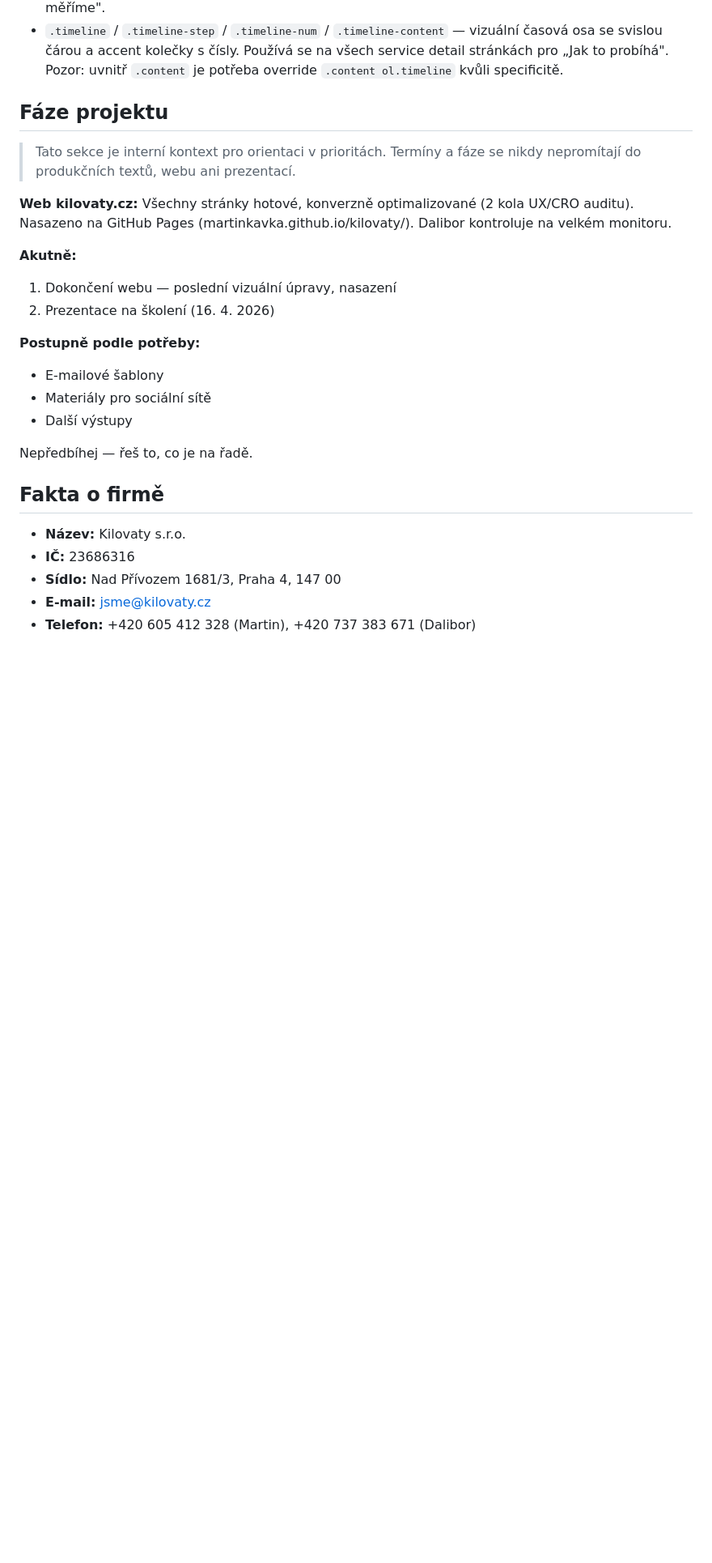
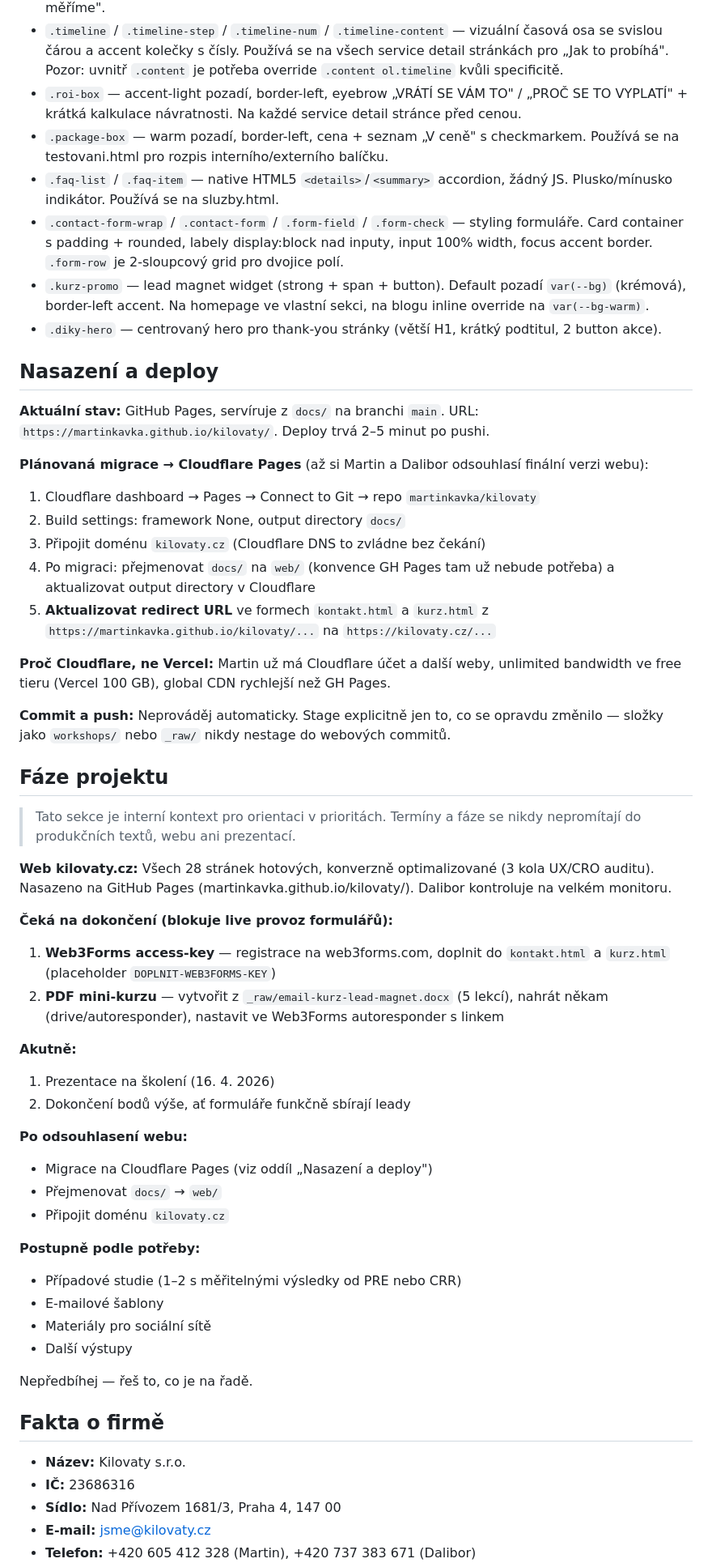
Before and after one commit to martinkavka/kilovaty, a Markdown page: CLAUDE.md, the part around one of its changes. Shown at 81% size. Rendered like a GitHub page; blank space fills up the shorter version.

```diff
--- a/CLAUDE.md
+++ b/CLAUDE.md
@@ -225,18 +246,49 @@ Každý blogpost má cílené CTA směřující na relevantní službu:
 - `.services-upsell` — jednořádkový odkaz na roční program / všechny služby.
 - `.benefit-grid` / `.benefit-tile` — 2-sloupcový grid dlaždic (1 sloupec mobil). Warm pozadí, accent border-left. Používá se na všech service detail stránkách pro „Co získáte" / „Proč se vyplatí" / „Co měříme".
 - `.timeline` / `.timeline-step` / `.timeline-num` / `.timeline-content` — vizuální časová osa se svislou čárou a accent kolečky s čísly. Používá se na všech service detail stránkách pro „Jak to probíhá". Pozor: uvnitř `.content` je potřeba override `.content ol.timeline` kvůli specificitě.
+- `.roi-box` — accent-light pozadí, border-left, eyebrow „VRÁTÍ SE VÁM TO" / „PROČ SE TO VYPLATÍ" + krátká kalkulace návratnosti. Na každé service detail stránce před cenou.
+- `.package-box` — warm pozadí, border-left, cena + seznam „V ceně" s checkmarkem. Používá se na testovani.html pro rozpis interního/externího balíčku.
+- `.faq-list` / `.faq-item` — native HTML5 `<details>`/`<summary>` accordion, žádný JS. Plusko/mínusko indikátor. Používá se na sluzby.html.
+- `.contact-form-wrap` / `.contact-form` / `.form-field` / `.form-check` — styling formuláře. Card container s padding + rounded, labely display:block nad inputy, input 100% width, focus accent border. `.form-row` je 2-sloupcový grid pro dvojice polí.
+- `.kurz-promo` — lead magnet widget (strong + span + button). Default pozadí `var(--bg)` (krémová), border-left accent. Na homepage ve vlastní sekci, na blogu inline override na `var(--bg-warm)`.
+- `.diky-hero` — centrovaný hero pro thank-you stránky (větší H1, krátký podtitul, 2 button akce).
+
+## Nasazení a deploy
+
+**Aktuální stav:** GitHub Pages, servíruje z `docs/` na branchi `main`. URL: `https://martinkavka.github.io/kilovaty/`. Deploy trvá 2–5 minut po pushi.
+
+**Plánovaná migrace → Cloudflare Pages** (až si Martin a Dalibor odsouhlasí finální verzi webu):
+1. Cloudflare dashboard → Pages → Connect to Git → repo `martinkavka/kilovaty`
+2. Build settings: framework None, output directory `docs/`
+3. Připojit doménu `kilovaty.cz` (Cloudflare DNS to zvládne bez čekání)
+4. Po migraci: přejmenovat `docs/` na `web/` (konvence GH Pages tam už nebude potřeba) a aktualizovat output directory v Cloudflare
+5. **Aktualizovat redirect URL** ve formech `kontakt.html` a `kurz.html` z `https://martinkavka.github.io/kilovaty/...` na `https://kilovaty.cz/...`
+
+**Proč Cloudflare, ne Vercel:** Martin už má Cloudflare účet a další weby, unlimited bandwidth ve free tieru (Vercel 100 GB), global CDN rychlejší než GH Pages.
+
+**Commit a push:** Neprováděj automaticky. Stage explicitně jen to, co se opravdu změnilo — složky jako `workshops/` nebo `_raw/` nikdy nestage do webových commitů.
 
 ## Fáze projektu
 
 > Tato sekce je interní kontext pro orientaci v prioritách. Termíny a fáze se nikdy nepromítají do produkčních textů, webu ani prezentací.
 
-**Web kilovaty.cz:** Všechny stránky hotové, konverzně optimalizované (2 kola UX/CRO auditu). Nasazeno na GitHub Pages (martinkavka.github.io/kilovaty/). Dalibor kontroluje na velkém monitoru.
+**Web kilovaty.cz:** Všech 28 stránek hotových, konverzně optimalizované (3 kola UX/CRO auditu). Nasazeno na GitHub Pages (martinkavka.github.io/kilovaty/). Dalibor kontroluje na velkém monitoru.
+
+**Čeká na dokončení (blokuje live provoz formulářů):**
+1. **Web3Forms access-key** — registrace na web3forms.com, doplnit do `kontakt.html` a `kurz.html` (placeholder `DOPLNIT-WEB3FORMS-KEY`)
+2. **PDF mini-kurzu** — vytvořit z `_raw/email-kurz-lead-magnet.docx` (5 lekcí), nahrát někam (drive/autoresponder), nastavit ve Web3Forms autoresponder s linkem
 
 **Akutně:**
-1. Dokončení webu — poslední vizuální úpravy, nasazení
-2. Prezentace na školení (16. 4. 2026)
+1. Prezentace na školení (16. 4. 2026)
+2. Dokončení bodů výše, ať formuláře funkčně sbírají leady
+
+**Po odsouhlasení webu:**
+- Migrace na Cloudflare Pages (viz oddíl „Nasazení a deploy")
+- Přejmenovat `docs/` → `web/`
+- Připojit doménu `kilovaty.cz`
 
 **Postupně podle potřeby:**
+- Případové studie (1–2 s měřitelnými výsledky od PRE nebo CRR)
 - E-mailové šablony
 - Materiály pro sociální sítě
 - Další výstupy
```
Also changed, not shown: other parts of CLAUDE.md (+28 -7 lines).
